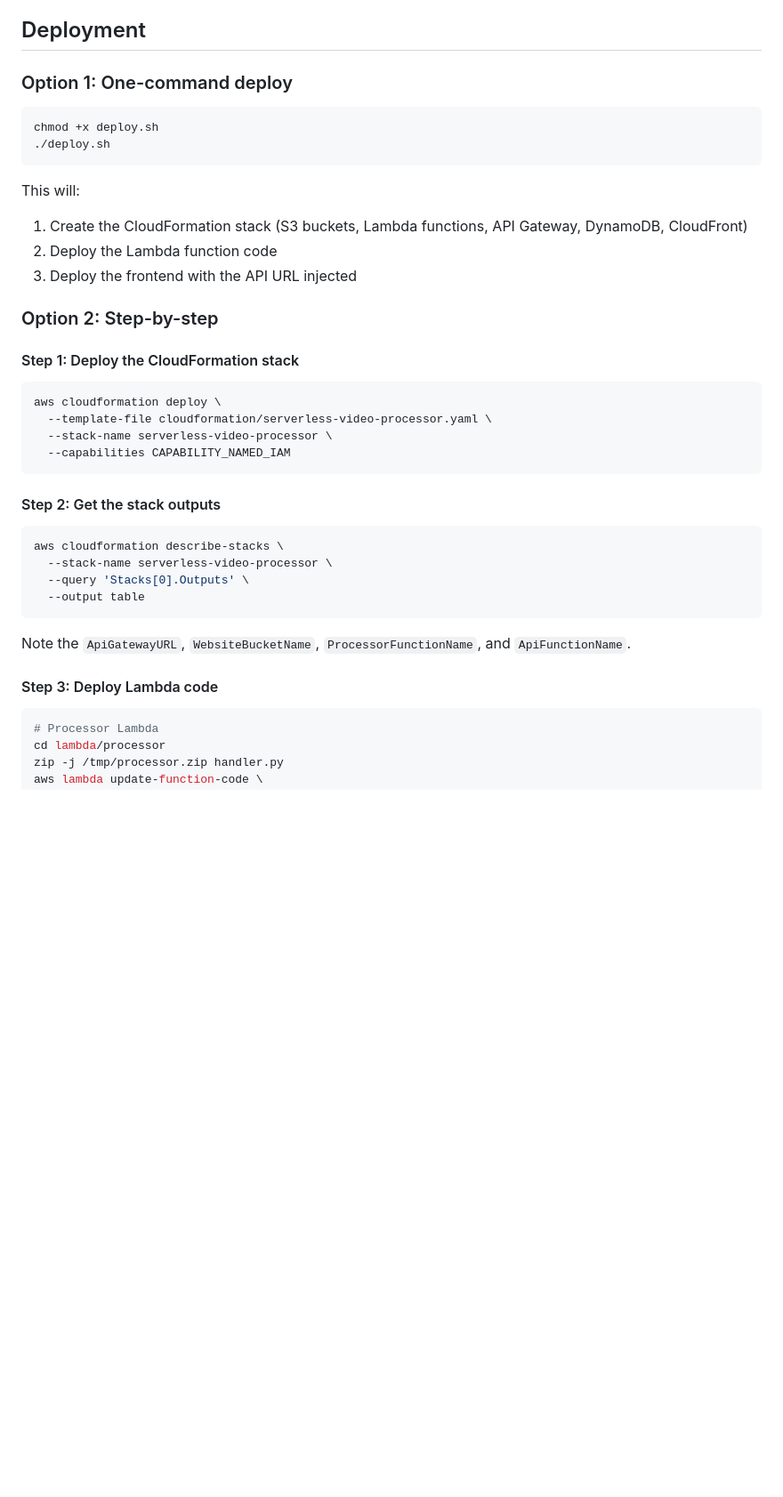
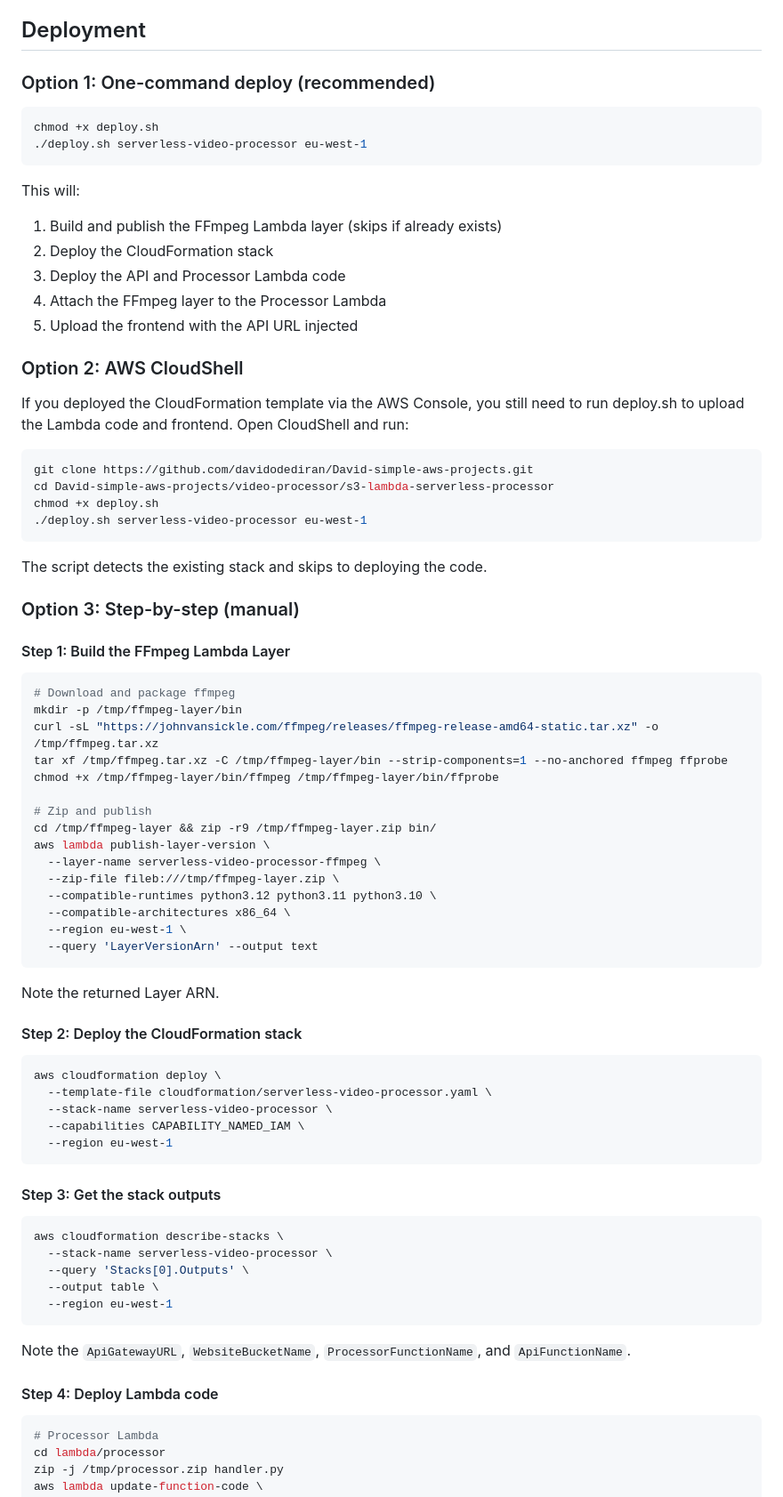
Before and after one commit to davidodediran/David-simple-aws-projects, a Markdown page: video-processor/s3-lambda-serverless-processor/README.md, the part around one of its changes. Shown at 89% size. Drawn GitHub-style; blank space fills up the shorter version.

Commit message:
docs: update README with CloudShell deployment and FFmpeg layer build steps

````diff
--- a/video-processor/s3-lambda-serverless-processor/README.md
+++ b/video-processor/s3-lambda-serverless-processor/README.md
@@ -53,41 +57,80 @@ User -> CloudFront -> S3 (static website)
 
 ## Deployment
 
-### Option 1: One-command deploy
+### Option 1: One-command deploy (recommended)
 
 ```bash
 chmod +x deploy.sh
-./deploy.sh
+./deploy.sh serverless-video-processor eu-west-1
 ```
 
 This will:
-1. Create the CloudFormation stack (S3 buckets, Lambda functions, API Gateway, DynamoDB, CloudFront)
-2. Deploy the Lambda function code
-3. Deploy the frontend with the API URL injected
+1. Build and publish the FFmpeg Lambda layer (skips if already exists)
+2. Deploy the CloudFormation stack
+3. Deploy the API and Processor Lambda code
+4. Attach the FFmpeg layer to the Processor Lambda
+5. Upload the frontend with the API URL injected
 
-### Option 2: Step-by-step
+### Option 2: AWS CloudShell
 
-#### Step 1: Deploy the CloudFormation stack
+If you deployed the CloudFormation template via the AWS Console, you still need to run deploy.sh to upload the Lambda code and frontend. Open CloudShell and run:
+
+```bash
+git clone https://github.com/davidodediran/David-simple-aws-projects.git
+cd David-simple-aws-projects/video-processor/s3-lambda-serverless-processor
+chmod +x deploy.sh
+./deploy.sh serverless-video-processor eu-west-1
+```
+
+The script detects the existing stack and skips to deploying the code.
+
+### Option 3: Step-by-step (manual)
+
+#### Step 1: Build the FFmpeg Lambda Layer
+
+```bash
+# Download and package ffmpeg
+mkdir -p /tmp/ffmpeg-layer/bin
+curl -sL "https://johnvansickle.com/ffmpeg/releases/ffmpeg-release-amd64-static.tar.xz" -o /tmp/ffmpeg.tar.xz
+tar xf /tmp/ffmpeg.tar.xz -C /tmp/ffmpeg-layer/bin --strip-components=1 --no-anchored ffmpeg ffprobe
+chmod +x /tmp/ffmpeg-layer/bin/ffmpeg /tmp/ffmpeg-layer/bin/ffprobe
+
+# Zip and publish
+cd /tmp/ffmpeg-layer && zip -r9 /tmp/ffmpeg-layer.zip bin/
+aws lambda publish-layer-version \
+  --layer-name serverless-video-processor-ffmpeg \
+  --zip-file fileb:///tmp/ffmpeg-layer.zip \
+  --compatible-runtimes python3.12 python3.11 python3.10 \
+  --compatible-architectures x86_64 \
+  --region eu-west-1 \
+  --query 'LayerVersionArn' --output text
+```
+
+Note the returned Layer ARN.
+
+#### Step 2: Deploy the CloudFormation stack
 
 ```bash
 aws cloudformation deploy \
   --template-file cloudformation/serverless-video-processor.yaml \
   --stack-name serverless-video-processor \
-  --capabilities CAPABILITY_NAMED_IAM
+  --capabilities CAPABILITY_NAMED_IAM \
+  --region eu-west-1
 ```
 
-#### Step 2: Get the stack outputs
+#### Step 3: Get the stack outputs
 
 ```bash
 aws cloudformation describe-stacks \
   --stack-name serverless-video-processor \
   --query 'Stacks[0].Outputs' \
-  --output table
+  --output table \
+  --region eu-west-1
 ```
 
 Note the `ApiGatewayURL`, `WebsiteBucketName`, `ProcessorFunctionName`, and `ApiFunctionName`.
 
-#### Step 3: Deploy Lambda code
+#### Step 4: Deploy Lambda code
 
 ```bash
 # Processor Lambda
````
Also changed, not shown: other parts of video-processor/s3-lambda-serverless-processor/README.md (+32 -33 lines).
